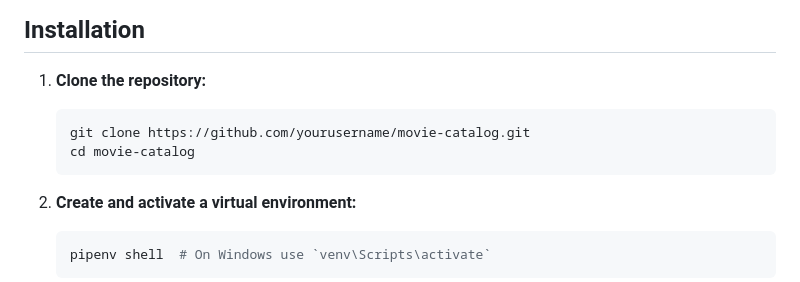
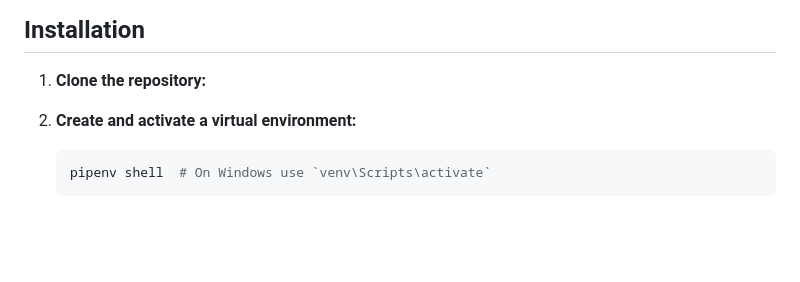
Before and after one commit to VishnuActual/Assignments, a Markdown page: Fasal/Fasal-Assignment/README.md, the part around the change. Drawn GitHub-style; blank space fills up the shorter version.

````diff
--- a/Fasal/Fasal-Assignment/README.md
+++ b/Fasal/Fasal-Assignment/README.md
@@ -21,10 +21,6 @@ A Django-based web application to manage and view a catalog of movies. Users can
 
 1. **Clone the repository:**
 
-    ```bash
-    git clone https://github.com/yourusername/movie-catalog.git
-    cd movie-catalog
-    ```
 
 2. **Create and activate a virtual environment:**
 
````
